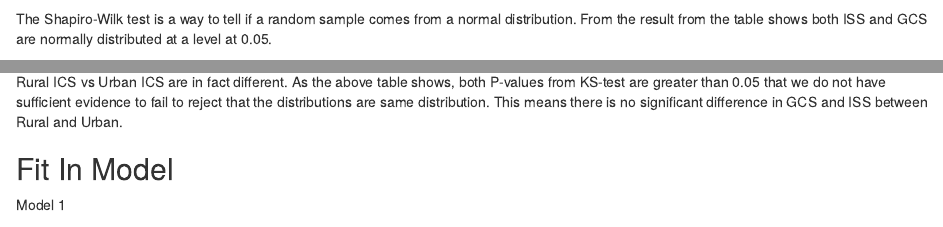
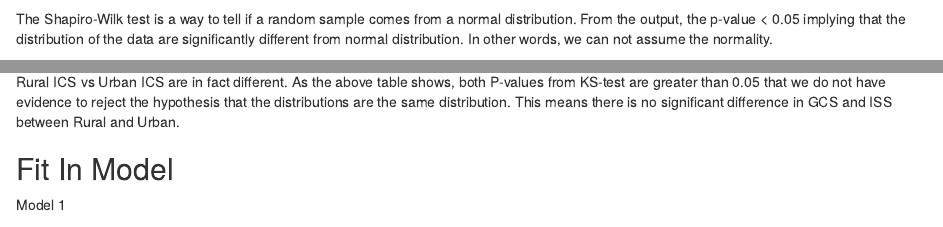
Before and after one commit to HLDarmstrong/MA-675-David-project, an R Markdown document (David.Rmd): the page in a window 1100 px wide, from 1090 px down, and a second part further down, joined at a grey line. Rendered offline with R 4.5, knitr and Pandoc, with nearby package versions; some code elsewhere in the file could not run offline.

Commit message:
Update David.Rmd

````diff
--- a/David.Rmd
+++ b/David.Rmd
@@ -131,7 +131,7 @@ t.test(df$ISS,df$GCS)
 shapiro.test(df$ISS)
 shapiro.test(df$GCS)
 ```
-The Shapiro-Wilk test is a way to tell if a random sample comes from a normal distribution. From the result from the table shows both ISS and GCS are normally distributed at a level at 0.05.
+The Shapiro-Wilk test is a way to tell if a random sample comes from a normal distribution. From the output, the p-value < 0.05 implying that the distribution of the data are significantly different from normal distribution. In other words, we can not assume the normality.
 
 ```{r}
 #Kolmogorov-Smirnov Tests
@@ -139,7 +139,7 @@ ks.test(df$ISS[df$UB=="Urban"],df$ISS[df$UB=="Rural"])
 ks.test(df$GCS[df$UB=="Urban"],df$GCS[df$UB=="Rural"])
 ```
 
-The Kolmogorov-Smirnov (K-S) Test is one method to be used for determining if the underlying distribution of the Rural GCS vs Urban GCS, and Rural ICS vs Urban ICS are in fact different. As the above table shows, both P-values from KS-test are greater than 0.05 that we do not have sufficient evidence to fail to reject that the distributions are same distribution. This means there is no significant difference in GCS and ISS between Rural and Urban.
+The Kolmogorov-Smirnov (K-S) Test is one method to be used for determining if the underlying distribution of the Rural GCS vs Urban GCS, and Rural ICS vs Urban ICS are in fact different. As the above table shows, both P-values from KS-test are greater than 0.05 that we do not have evidence to reject the hypothesis that the distributions are the same distribution. This means there is no significant difference in GCS and ISS between Rural and Urban.
 
 ## Fit In Model
 Model 1
````
